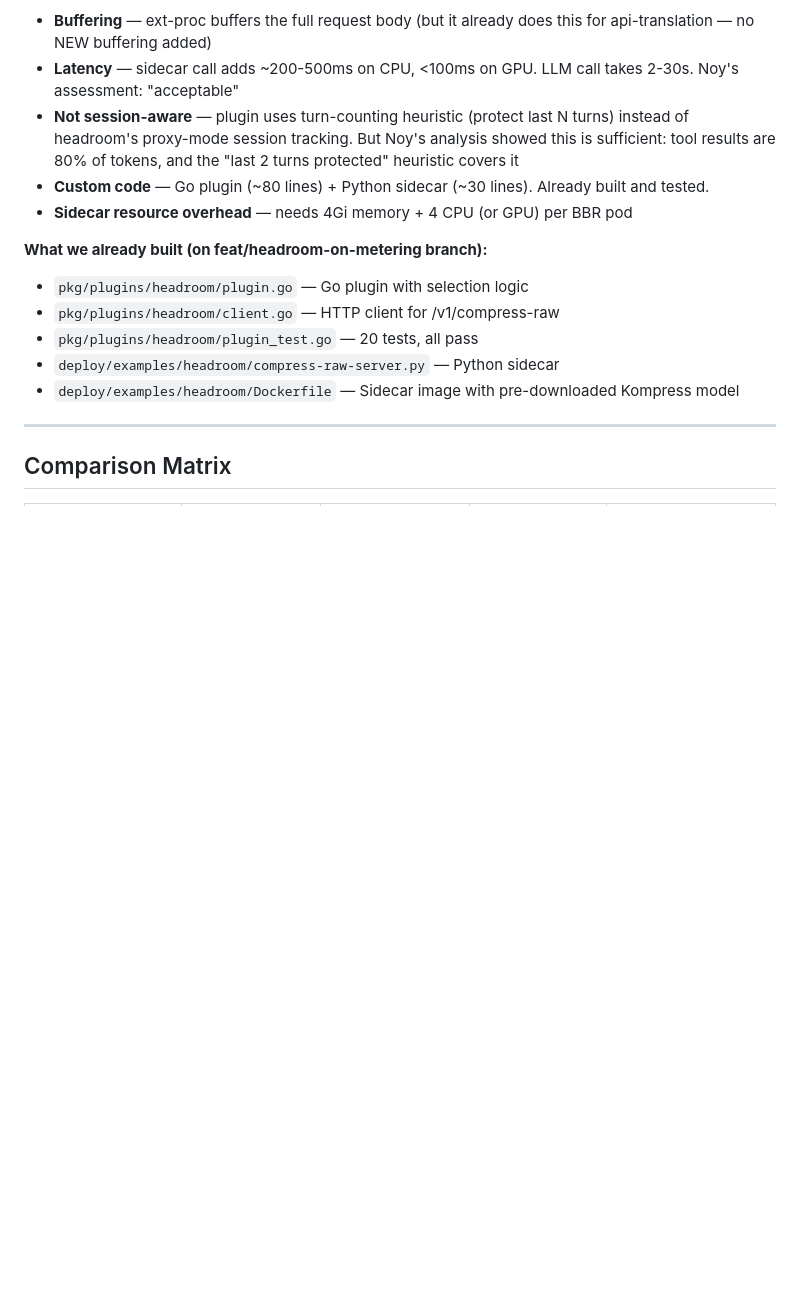
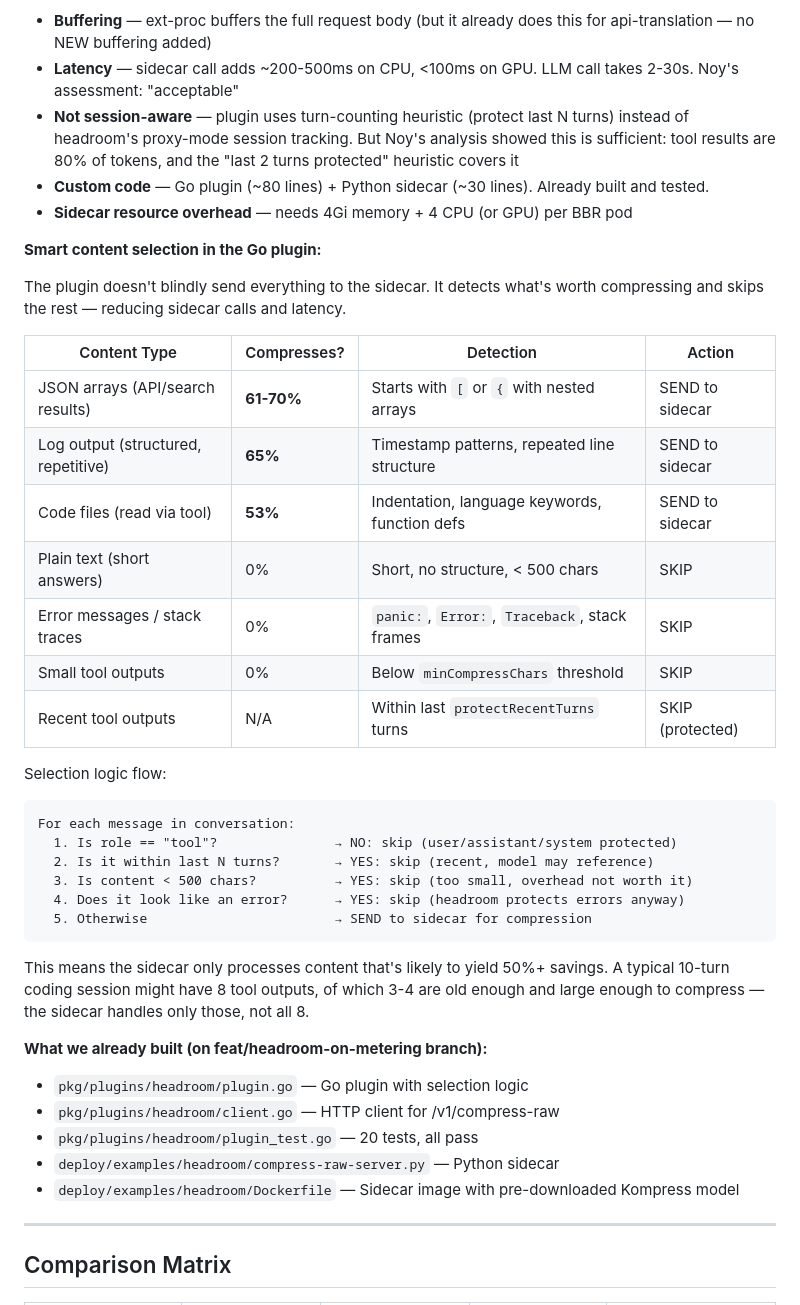
Before and after one commit to yossiovadia/headroom-gateway, a Markdown page: docs/architecture.md, the part around the change. Drawn GitHub-style; blank space fills up the shorter version.

Commit message:
docs: add smart content selection logic to Option D
Plugin detects content type before sending to sidecar — skips errors,
small outputs, recent turns, plain text. Only sends content likely
to yield 50%+ savings (JSON arrays, logs, code files).

````diff
--- a/docs/architecture.md
+++ b/docs/architecture.md
@@ -258,6 +258,35 @@ Same architecture — different purpose.
 - **Custom code** — Go plugin (~80 lines) + Python sidecar (~30 lines). Already built and tested.
 - **Sidecar resource overhead** — needs 4Gi memory + 4 CPU (or GPU) per BBR pod
 
+**Smart content selection in the Go plugin:**
+
+The plugin doesn't blindly send everything to the sidecar. It detects what's
+worth compressing and skips the rest — reducing sidecar calls and latency.
+
+| Content Type | Compresses? | Detection | Action |
+|---|---|---|---|
+| JSON arrays (API/search results) | **61-70%** | Starts with `[` or `{` with nested arrays | SEND to sidecar |
+| Log output (structured, repetitive) | **65%** | Timestamp patterns, repeated line structure | SEND to sidecar |
+| Code files (read via tool) | **53%** | Indentation, language keywords, function defs | SEND to sidecar |
+| Plain text (short answers) | 0% | Short, no structure, < 500 chars | SKIP |
+| Error messages / stack traces | 0% | `panic:`, `Error:`, `Traceback`, stack frames | SKIP |
+| Small tool outputs | 0% | Below `minCompressChars` threshold | SKIP |
+| Recent tool outputs | N/A | Within last `protectRecentTurns` turns | SKIP (protected) |
+
+Selection logic flow:
+```
+For each message in conversation:
+  1. Is role == "tool"?               → NO: skip (user/assistant/system protected)
+  2. Is it within last N turns?       → YES: skip (recent, model may reference)
+  3. Is content < 500 chars?          → YES: skip (too small, overhead not worth it)
+  4. Does it look like an error?      → YES: skip (headroom protects errors anyway)
+  5. Otherwise                        → SEND to sidecar for compression
+```
+
+This means the sidecar only processes content that's likely to yield 50%+ savings.
+A typical 10-turn coding session might have 8 tool outputs, of which 3-4 are old
+enough and large enough to compress — the sidecar handles only those, not all 8.
+
 **What we already built (on feat/headroom-on-metering branch):**
 - `pkg/plugins/headroom/plugin.go` — Go plugin with selection logic
 - `pkg/plugins/headroom/client.go` — HTTP client for /v1/compress-raw
````
